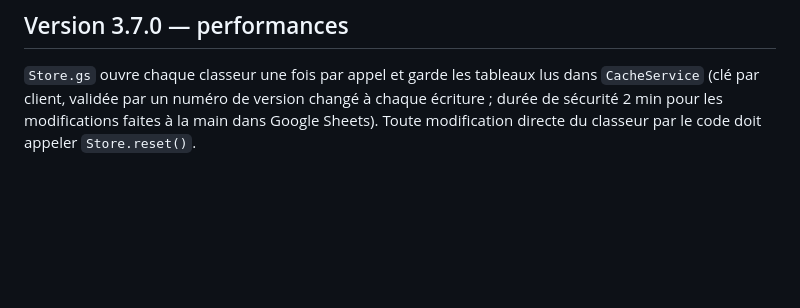
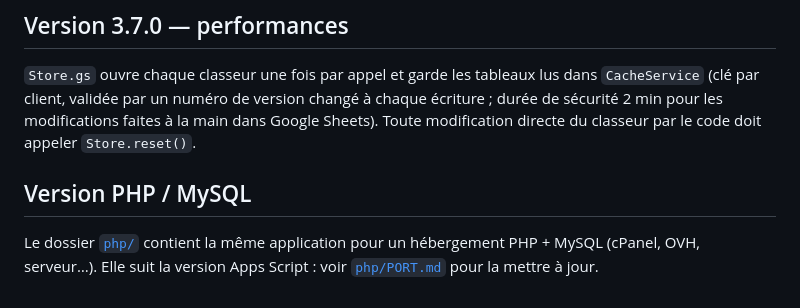
Before and after one commit to rayanem-dev/pointage-app, a Markdown page: README.md, the part around the change. Rendered like a GitHub page; blank space fills up the shorter version.

Commit message:
README : lien vers la version PHP / MySQL
Co-Authored-By: Claude Sonnet 5.5 <noreply@anthropic.com>
Claude-Session: https://claude.ai/code/session_01X2N9yuBhmf2MHQAUEM1VoV

```diff
--- a/README.md
+++ b/README.md
@@ -32,3 +32,7 @@ Installation, droits, base de données et tests : voir [`appscript/README.md`](a
 ## Version 3.7.0 — performances
 
 `Store.gs` ouvre chaque classeur une fois par appel et garde les tableaux lus dans `CacheService` (clé par client, validée par un numéro de version changé à chaque écriture ; durée de sécurité 2 min pour les modifications faites à la main dans Google Sheets). Toute modification directe du classeur par le code doit appeler `Store.reset()`.
+
+## Version PHP / MySQL
+
+Le dossier [`php/`](php/README.md) contient la même application pour un hébergement PHP + MySQL (cPanel, OVH, serveur…). Elle suit la version Apps Script : voir [`php/PORT.md`](php/PORT.md) pour la mettre à jour.
```
